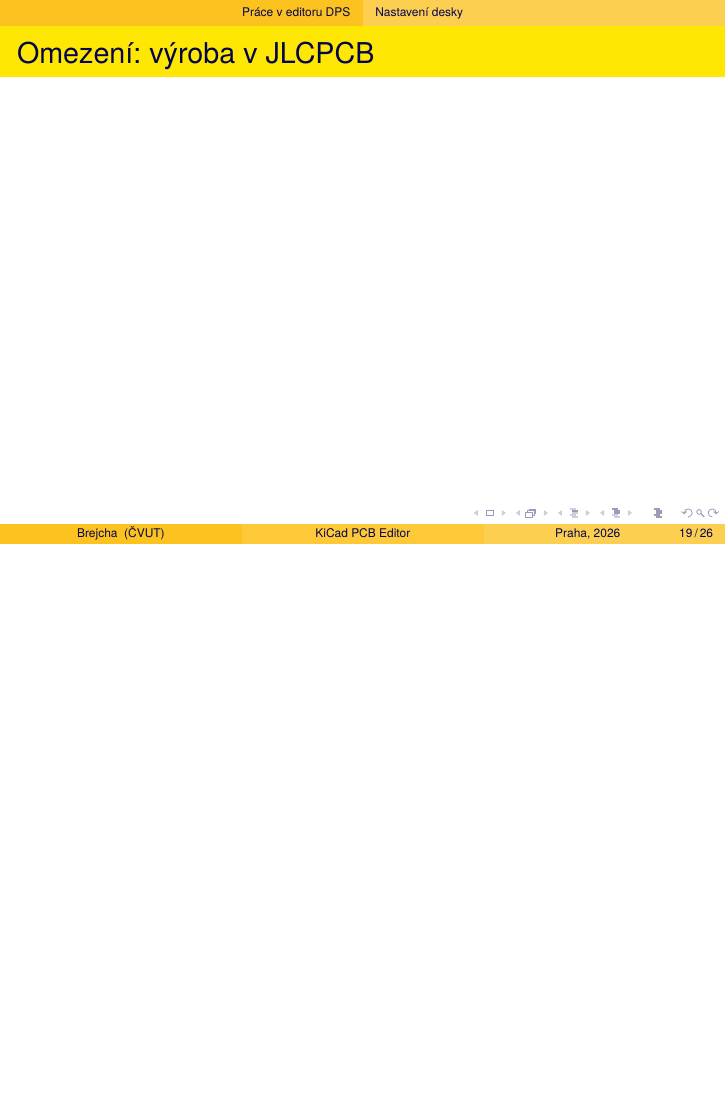
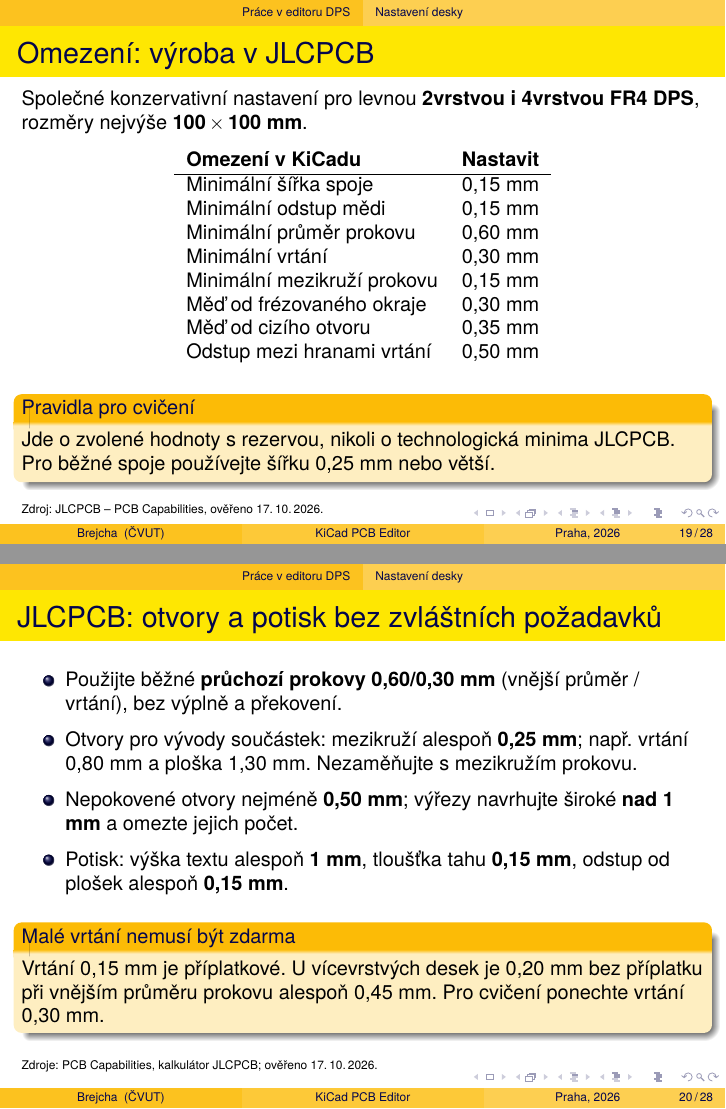
Before and after one commit to brejcmic/keo, LaTeX slides (Prezentace/CV5_KiCad_brd/kicadBrd.tex): page 19 of 26 before the commit and pages 19 and 20 of 28 after it, the two joined at a grey line, the shorter picture padded with empty space. Compiled offline with pdfLaTeX.

Commit message:
priprava slajdu s omezenimi

```diff
--- a/Prezentace/CV5_KiCad_brd/kicadBrd.tex
+++ b/Prezentace/CV5_KiCad_brd/kicadBrd.tex
@@ -268,7 +268,60 @@
 
 %------------------------------------------------------------------------------
 \begin{frame}{Omezení: výroba v JLCPCB}
+	\small
+	Společné konzervativní nastavení pro levnou \textbf{2vrstvou i 4vrstvou FR4 DPS}, rozměry nejvýše \textbf{100\,$\times$\,100 mm}.
+	\begin{center}
+		\begin{tabular}{lr}
+			\textbf{Omezení v KiCadu} & \textbf{Nastavit} \\
+			\hline
+			Minimální šířka spoje & 0,15 mm \\
+			Minimální odstup mědi & 0,15 mm \\
+			Minimální průměr prokovu & 0,60 mm \\
+			Minimální vrtání & 0,30 mm \\
+			Minimální mezikruží prokovu & 0,15 mm \\
+			Měď od frézovaného okraje & 0,30 mm \\
+			Měď od cizího otvoru & 0,35 mm \\
+			Odstup mezi hranami vrtání & 0,50 mm \\
+		\end{tabular}
+	\end{center}
+	\begin{block}{Pravidla pro cvičení}
+	Jde o zvolené hodnoty s rezervou, nikoli o technologická minima JLCPCB. Pro běžné spoje používejte šířku 0,25 mm nebo větší.
+	\end{block}
+	\vfill
+	{\tiny Zdroj: \href{https://jlcpcb.com/capabilities/pcb-capabilities}{JLCPCB -- PCB Capabilities}, ověřeno 17.\,10.\,2026.}
+\end{frame}
 
+%------------------------------------------------------------------------------
+\begin{frame}{JLCPCB: otvory a potisk bez zvláštních požadavků}
+	\small
+	\begin{itemize}
+		\item Použijte běžné \textbf{průchozí prokovy 0,60/0,30 mm} (vnější průměr / vrtání), bez výplně a překovení.
+		\item Otvory pro vývody součástek: mezikruží alespoň \textbf{0,25 mm}; např. vrtání 0,80 mm a ploška 1,30 mm. Nezaměňujte s mezikružím prokovu.
+		\item Nepokovené otvory nejméně \textbf{0,50 mm}; výřezy navrhujte široké \textbf{nad 1 mm} a omezte jejich počet.
+		\item Potisk: výška textu alespoň \textbf{1 mm}, tloušťka tahu \textbf{0,15 mm}, odstup od plošek alespoň \textbf{0,15 mm}.
+	\end{itemize}
+	\begin{block}{Malé vrtání nemusí být zdarma}
+	Vrtání 0,15 mm je příplatkové. U vícevrstvých desek je 0,20 mm bez příplatku při vnějším průměru prokovu alespoň 0,45 mm. Pro cvičení ponechte vrtání 0,30 mm.
+	\end{block}
+	\vfill
+	{\tiny Zdroje: \href{https://jlcpcb.com/capabilities/pcb-capabilities}{PCB Capabilities}, \href{https://cart.jlcpcb.com/quote}{kalkulátor JLCPCB}; ověřeno 17.\,10.\,2026.}
+\end{frame}
+
+%------------------------------------------------------------------------------
+\begin{frame}{JLCPCB: zachování základní ceny objednávky}
+	\small
+	\begin{itemize}
+		\item \textbf{Jeden návrh, samostatná deska, 5 kusů}; oba rozměry nejvýše \textbf{100 mm}. Bez panelizace, V-drážek a odlamovacích můstků.
+		\item \textbf{FR4, 2 nebo 4 vrstvy, tloušťka 1,6 mm}, zelená maska, bílý potisk; standardní skladba výrobce.
+		\item Vnější měď \textbf{1 oz}, u 4 vrstev vnitřní měď \textbf{0,5 oz}; povrch \textbf{HASL}, nejlevnější varianta v kalkulátoru.
+		\item Bez ENIG, pokovení hran, půlotvorů, slepých prokovů, výplně pryskyřicí a expresní výroby. Ponechte výrobní označení JLCPCB.
+		\item Nejvýše \textbf{150\,000 vrtání/m$^2$}: \textbf{1\,500 otvorů na 100\,$\times$\,100 mm}, u menší desky úměrně méně.
+	\end{itemize}
+	\begin{block}{Kontrola ceny}
+	Po nahrání Gerberů ověřte cenu pro zvolený počet vrstev. Akce se mění; doprava a daně se účtují zvlášť.
+	\end{block}
+	\vfill
+	{\tiny Zdroje: \href{https://jlcpcb.com/help/article/in-what-cases-will-there-be-charged-extra}{JLCPCB -- příplatky}, \href{https://cart.jlcpcb.com/quote}{kalkulátor}; ověřeno 17.\,10.\,2026.}
 \end{frame}
 
 %------------------------------------------------------------------------------
```
Also changed, not shown: Prezentace/CV5_KiCad_brd/kicadBrd.pdf, 1 other file.
